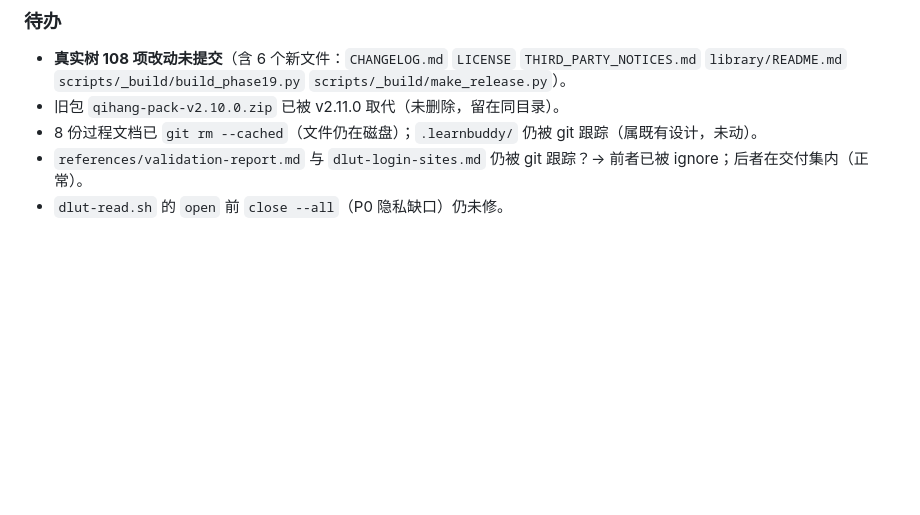
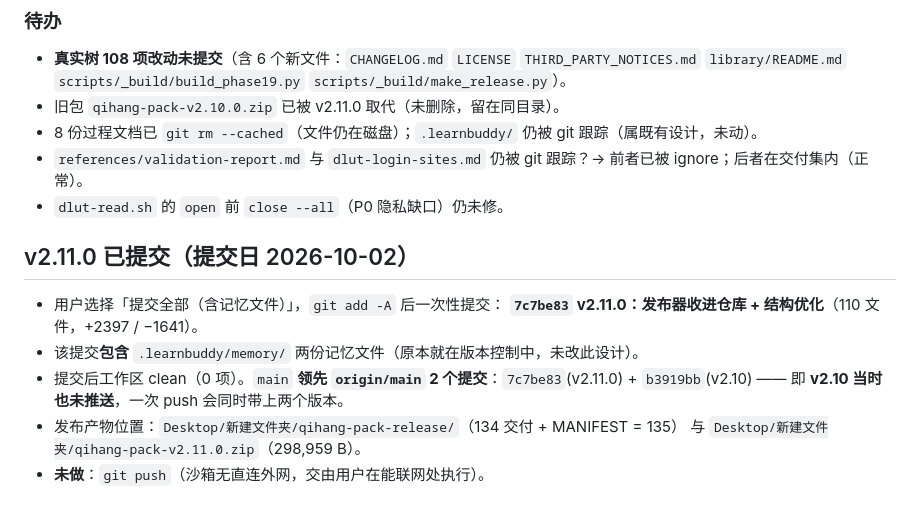
Before and after one commit to xiaojun10086/qihang-pack, a Markdown page: .learnbuddy/memory/2026-10-02.md, the part around the change. Rendered like a GitHub page; blank space fills up the shorter version.

Commit message:
chore(memory): 记录 v2.11.0 提交 7c7be83 与待推送状态

```diff
--- a/.learnbuddy/memory/2026-10-02.md
+++ b/.learnbuddy/memory/2026-10-02.md
@@ -395,3 +395,14 @@
 - 8 份过程文档已 `git rm --cached`（文件仍在磁盘）；`.learnbuddy/` 仍被 git 跟踪（属既有设计，未动）。
 - `references/validation-report.md` 与 `dlut-login-sites.md` 仍被 git 跟踪？→ 前者已被 ignore；后者在交付集内（正常）。
 - `dlut-read.sh` 的 `open` 前 `close --all`（P0 隐私缺口）仍未修。
+
+## v2.11.0 已提交（提交日 2026-10-02）
+
+- 用户选择「提交全部（含记忆文件）」，`git add -A` 后一次性提交：
+  **`7c7be83` v2.11.0：发布器收进仓库 + 结构优化**（110 文件，+2397 / −1641）。
+- 该提交**包含** `.learnbuddy/memory/` 两份记忆文件（原本就在版本控制中，未改此设计）。
+- 提交后工作区 clean（0 项）。`main` **领先 `origin/main` 2 个提交**：`7c7be83`(v2.11.0) + `b3919bb`(v2.10)
+  —— 即 **v2.10 当时也未推送**，一次 push 会同时带上两个版本。
+- 发布产物位置：`Desktop/新建文件夹/qihang-pack-release/`（134 交付 + MANIFEST = 135）
+  与 `Desktop/新建文件夹/qihang-pack-v2.11.0.zip`（298,959 B）。
+- **未做**：`git push`（沙箱无直连外网，交由用户在能联网处执行）。
```
Also changed, not shown: .learnbuddy/memory/MEMORY.md (+1 -1 lines).
